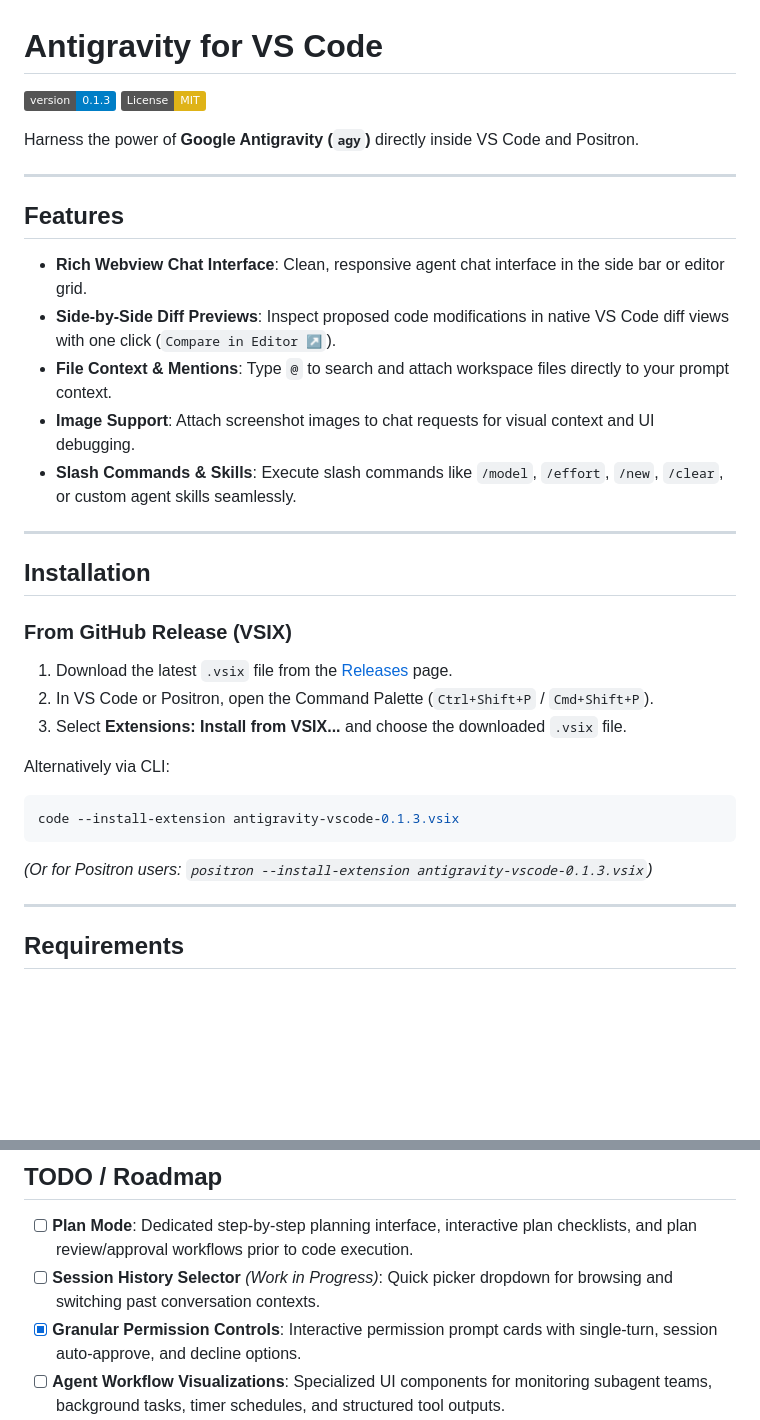
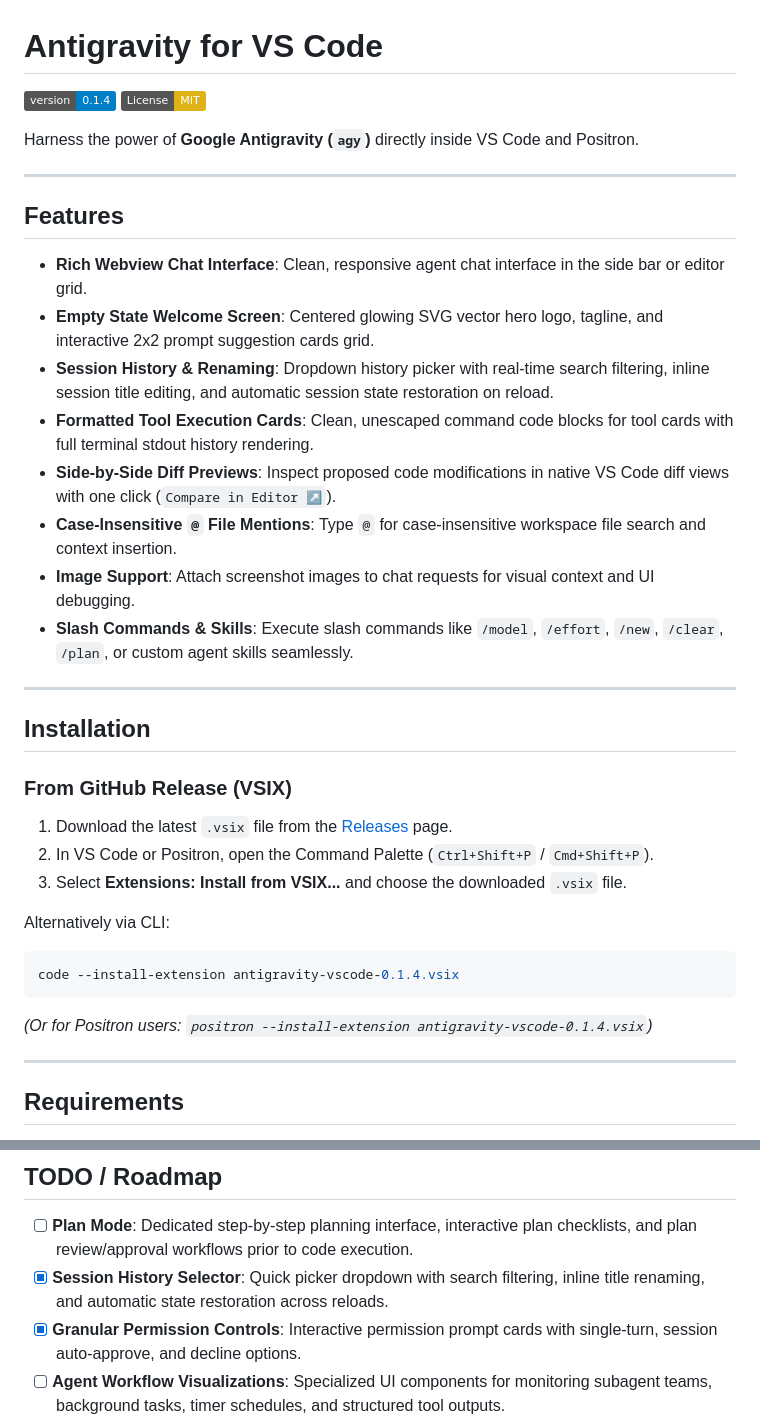
Before and after one commit to kyleGrealis/antigravity-vscode, a Markdown page: README.md, 2 parts joined by grey strips. Rendered like a GitHub page; badges without logos; blank space fills up the shorter version.

Commit message:
docs(readme): update feature list and roadmap for 0.1.4 release
  - Update version badges and CLI installation commands to 0.1.4
  - Add empty state hero, tool card formatting, and case-insensitive @ autocomplete features
  - Mark Session History Selector as completed in roadmap

````diff
--- a/README.md
+++ b/README.md
@@ -1,6 +1,6 @@
 # Antigravity for VS Code
 
-[![Version](https://img.shields.io/badge/version-0.1.3-blue.png)](https://github.com/kyleGrealis/antigravity-vscode/releases)
+[![Version](https://img.shields.io/badge/version-0.1.4-blue.png)](https://github.com/kyleGrealis/antigravity-vscode/releases)
 [![License: MIT](https://img.shields.io/badge/License-MIT-yellow.png)](LICENSE.txt)
 
 Harness the power of **Google Antigravity (`agy`)** directly inside VS Code and Positron.
@@ -10,10 +10,13 @@ Harness the power of **Google Antigravity (`agy`)** directly inside VS Code and
 ## Features
 
 - **Rich Webview Chat Interface**: Clean, responsive agent chat interface in the side bar or editor grid.
+- **Empty State Welcome Screen**: Centered glowing SVG vector hero logo, tagline, and interactive 2x2 prompt suggestion cards grid.
+- **Session History & Renaming**: Dropdown history picker with real-time search filtering, inline session title editing, and automatic session state restoration on reload.
+- **Formatted Tool Execution Cards**: Clean, unescaped command code blocks for tool cards with full terminal stdout history rendering.
 - **Side-by-Side Diff Previews**: Inspect proposed code modifications in native VS Code diff views with one click (`Compare in Editor ↗`).
-- **File Context & Mentions**: Type `@` to search and attach workspace files directly to your prompt context.
+- **Case-Insensitive `@` File Mentions**: Type `@` for case-insensitive workspace file search and context insertion.
 - **Image Support**: Attach screenshot images to chat requests for visual context and UI debugging.
-- **Slash Commands & Skills**: Execute slash commands like `/model`, `/effort`, `/new`, `/clear`, or custom agent skills seamlessly.
+- **Slash Commands & Skills**: Execute slash commands like `/model`, `/effort`, `/new`, `/clear`, `/plan`, or custom agent skills seamlessly.
 
 ---
 
@@ -28,10 +31,10 @@ Harness the power of **Google Antigravity (`agy`)** directly inside VS Code and
 Alternatively via CLI:
 
 ```bash
-code --install-extension antigravity-vscode-0.1.3.vsix
+code --install-extension antigravity-vscode-0.1.4.vsix
 ```
 
-*(Or for Positron users: `positron --install-extension antigravity-vscode-0.1.3.vsix`)*
+*(Or for Positron users: `positron --install-extension antigravity-vscode-0.1.4.vsix`)*
 
 ---
 
@@ -67,7 +70,7 @@ This extension contributes the following settings (`antigravity.*`):
 ## TODO / Roadmap
 
 - [ ] **Plan Mode**: Dedicated step-by-step planning interface, interactive plan checklists, and plan review/approval workflows prior to code execution.
-- [ ] **Session History Selector** *(Work in Progress)*: Quick picker dropdown for browsing and switching past conversation contexts.
+- [x] **Session History Selector**: Quick picker dropdown with search filtering, inline title renaming, and automatic state restoration across reloads.
 - [x] **Granular Permission Controls**: Interactive permission prompt cards with single-turn, session auto-approve, and decline options.
 - [ ] **Agent Workflow Visualizations**: Specialized UI components for monitoring subagent teams, background tasks, timer schedules, and structured tool outputs.
 
````
